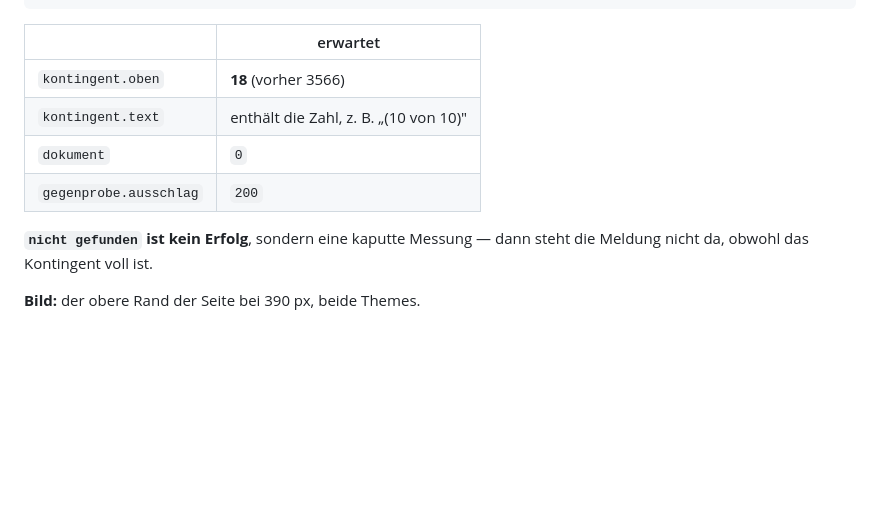
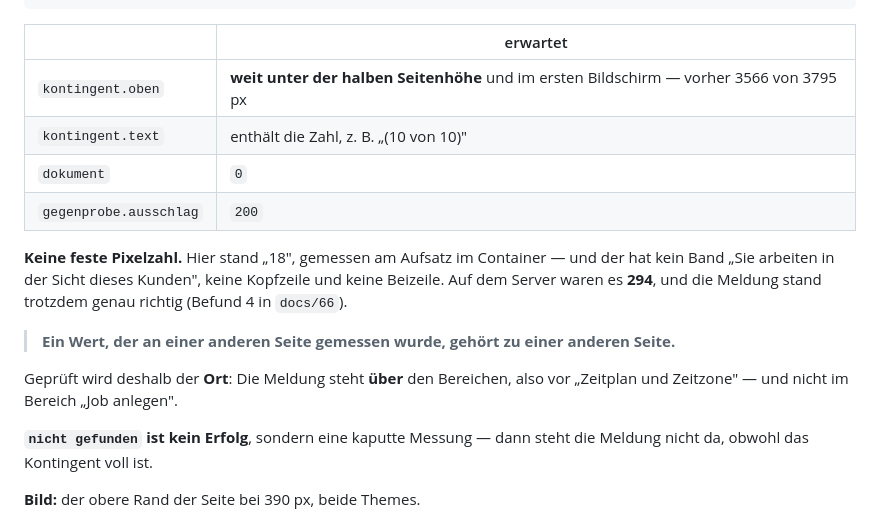
Before and after one commit to philf90/Server-Control-Panel, a Markdown page: docs/65-serverlauf-rc20.md, the part around the change. Drawn GitHub-style; blank space fills up the shorter version.

```diff
--- a/docs/65-serverlauf-rc20.md
+++ b/docs/65-serverlauf-rc20.md
@@ -227,10 +227,21 @@ JSON.stringify({
 
 | | erwartet |
 |---|---|
-| `kontingent.oben` | **18** (vorher 3566) |
+| `kontingent.oben` | **weit unter der halben Seitenhöhe** und im ersten Bildschirm — vorher 3566 von 3795 px |
 | `kontingent.text` | enthält die Zahl, z. B. „(10 von 10)" |
 | `dokument` | `0` |
 | `gegenprobe.ausschlag` | `200` |
+
+**Keine feste Pixelzahl.** Hier stand „18", gemessen am Aufsatz im Container —
+und der hat kein Band „Sie arbeiten in der Sicht dieses Kunden", keine
+Kopfzeile und keine Beizeile. Auf dem Server waren es **294**, und die Meldung
+stand trotzdem genau richtig (Befund 4 in `docs/66`).
+
+> **Ein Wert, der an einer anderen Seite gemessen wurde, gehört zu einer
+> anderen Seite.**
+
+Geprüft wird deshalb der **Ort**: Die Meldung steht **über** den Bereichen,
+also vor „Zeitplan und Zeitzone" — und nicht im Bereich „Job anlegen".
 
 **`nicht gefunden` ist kein Erfolg**, sondern eine kaputte Messung — dann steht
 die Meldung nicht da, obwohl das Kontingent voll ist.
```
Also changed, not shown: docs/66-protokoll-serverlauf-rc20.md (+47 -1 lines).
